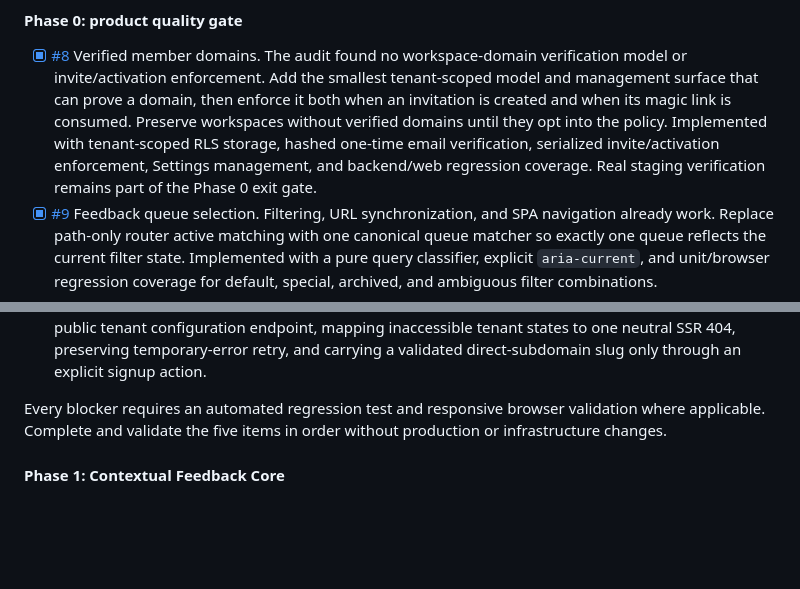
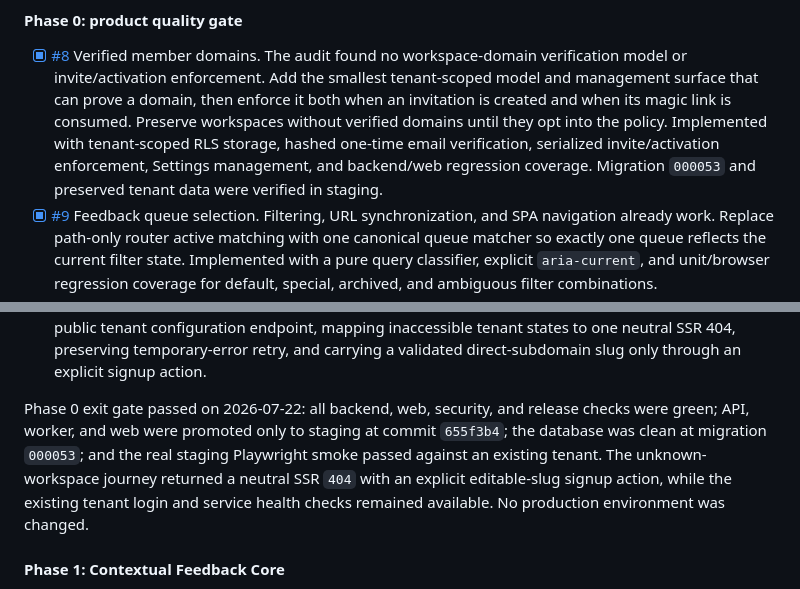
Before and after one commit to fidibeki/app.fidibeki, a Markdown page: plans/fidibeki.plan.md, 2 parts joined by grey strips. Drawn GitHub-style; blank space fills up the shorter version.

Commit message:
docs(product): record phase zero staging gate

```diff
--- a/plans/fidibeki.plan.md
+++ b/plans/fidibeki.plan.md
@@ -40,7 +40,8 @@ implementation; extend existing contracts instead of rebuilding them.
   invitation is created and when its magic link is consumed. Preserve workspaces without verified
   domains until they opt into the policy. Implemented with tenant-scoped RLS storage, hashed
   one-time email verification, serialized invite/activation enforcement, Settings management, and
-  backend/web regression coverage. Real staging verification remains part of the Phase 0 exit gate.
+  backend/web regression coverage. Migration `000053` and preserved tenant data were verified in
+  staging.
 - [x] [#9](https://github.com/acidiney/app.fidibeki/issues/9) Feedback queue selection. Filtering,
   URL synchronization, and SPA navigation already work. Replace path-only router active matching
   with one canonical queue matcher so exactly one queue reflects the current filter state.
@@ -63,9 +64,12 @@ implementation; extend existing contracts instead of rebuilding them.
   mapping inaccessible tenant states to one neutral SSR 404, preserving temporary-error retry, and
   carrying a validated direct-subdomain slug only through an explicit signup action.
 
-Every blocker requires an automated regression test and responsive browser validation where
-applicable. Complete and validate the five items in order without production or infrastructure
-changes.
+Phase 0 exit gate passed on 2026-07-22: all backend, web, security, and release checks were green;
+API, worker, and web were promoted only to staging at commit `655f3b4`; the database was clean at
+migration `000053`; and the real staging Playwright smoke passed against an existing tenant. The
+unknown-workspace journey returned a neutral SSR `404` with an explicit editable-slug signup action,
+while the existing tenant login and service health checks remained available. No production
+environment was changed.
 
 #### Phase 1: Contextual Feedback Core
 
```
